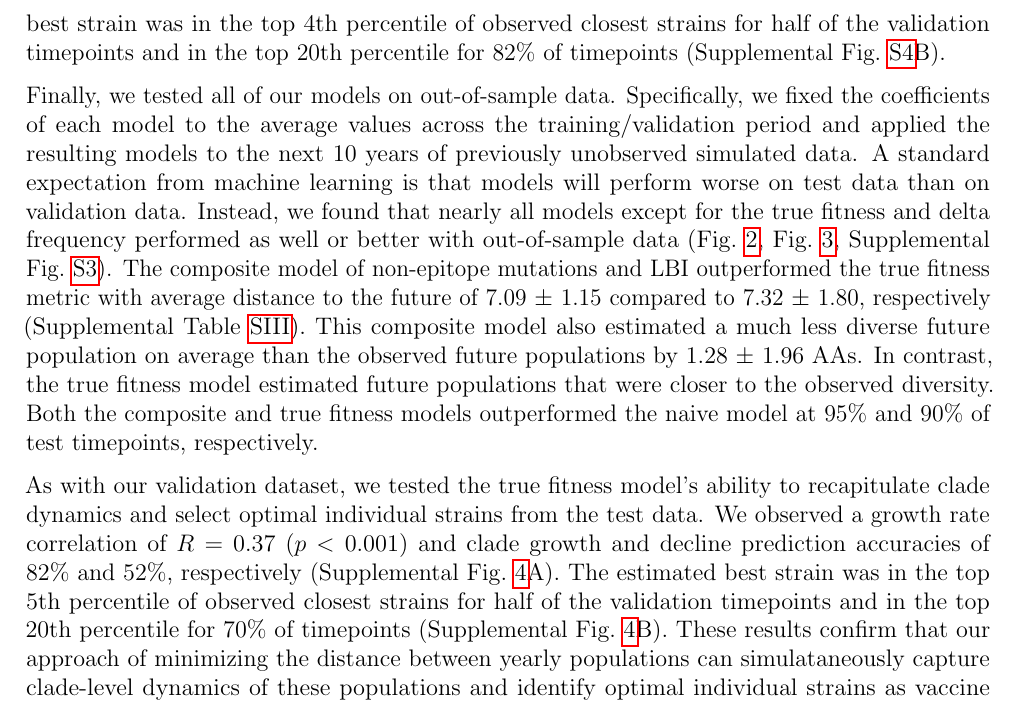
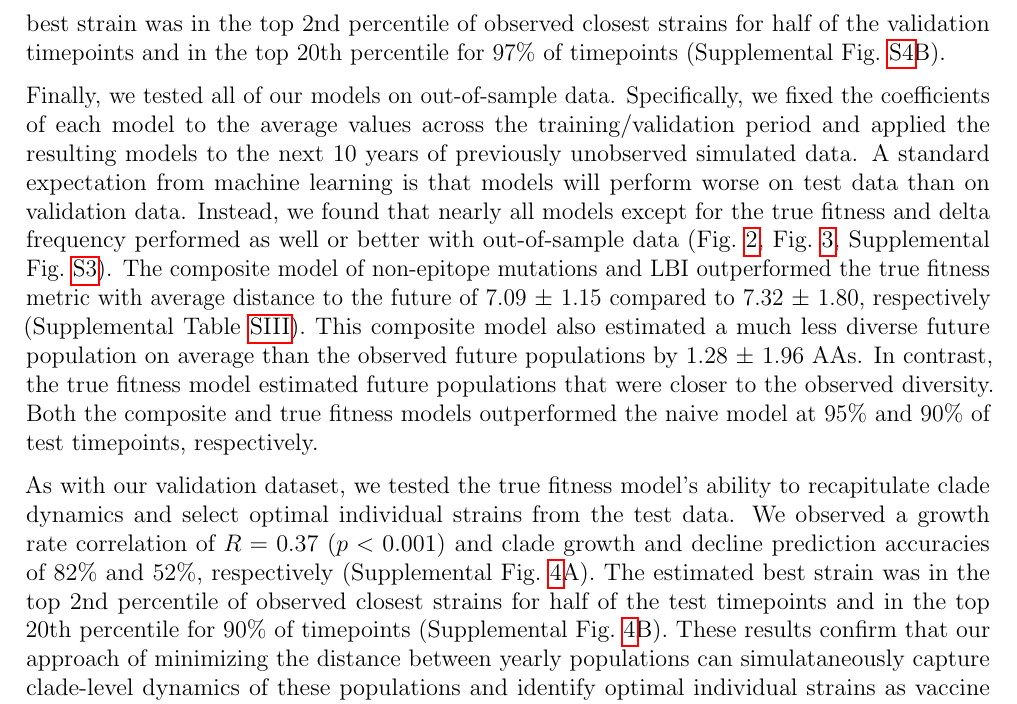
Before and after one commit to blab/flu-forecasting, a LaTeX paper (manuscript/flu_forecasting.tex, which reads manuscript/main.tex): part of page 9 of 29, cut so that both start at the same text. Compiled offline with pdfLaTeX.

Commit message:
Update best model validation/test rank results after fixing bug
After fixing figures in an earlier commit where the estimated best strain at
each timepoint was being selected by fitness instead of estimated distance to
the future, this commit updates the corresponding text and also improves the
aesthetics of the y-axis tick labels for the simulated population test results
figure.

```diff
--- a/manuscript/main.tex
+++ b/manuscript/main.tex
@@ -155,7 +155,7 @@ We sought to validate the best performing model (true fitness) using two metrics
 First, we measured the ability of the true fitness model to accurately estimate dynamics of large clades (initial frequency $>15\%$) by correlating estimated and observed clade growth rates.
 Our model satisfactorily recapitulated clade dynamics with a growth rate correlation of $R = 0.72$~$(p < 0.001)$ and overall accuracies for clade growth and decline predictions of 87\% and 58\%, respectively (Supplemental Fig.~\ref{sup_fig:validation_of_best_model_for_simulated_populations}A).
 Next, we counted how often the estimated closest strain to the future population at any given timepoint ranked among the observed top closest strains to the future.
-The estimated best strain was in the top 4th percentile of observed closest strains for half of the validation timepoints and in the top 20th percentile for 82\% of timepoints (Supplemental Fig.~\ref{sup_fig:validation_of_best_model_for_simulated_populations}B).
+The estimated best strain was in the top 2nd percentile of observed closest strains for half of the validation timepoints and in the top 20th percentile for 97\% of timepoints (Supplemental Fig.~\ref{sup_fig:validation_of_best_model_for_simulated_populations}B).
 
 Finally, we tested all of our models on out-of-sample data.
 Specifically, we fixed the coefficients of each model to the average values across the training/validation period and applied the resulting models to the next 10 years of previously unobserved simulated data.
@@ -168,7 +168,7 @@ Both the composite and true fitness models outperformed the naive model at 95\%
 
 As with our validation dataset, we tested the true fitness model's ability to recapitulate clade dynamics and select optimal individual strains from the test data.
 We observed a growth rate correlation of $R = 0.37$~$(p < 0.001)$ and clade growth and decline prediction accuracies of 82\% and 52\%, respectively (Supplemental Fig.~\ref{fig:test_of_best_model_for_simulated_populations}A).
-The estimated best strain was in the top 5th percentile of observed closest strains for half of the validation timepoints and in the top 20th percentile for 70\% of timepoints (Supplemental Fig.~\ref{fig:test_of_best_model_for_simulated_populations}B).
+The estimated best strain was in the top 2nd percentile of observed closest strains for half of the test timepoints and in the top 20th percentile for 90\% of timepoints (Supplemental Fig.~\ref{fig:test_of_best_model_for_simulated_populations}B).
 These results confirm that our approach of minimizing the distance between yearly populations can simulataneously capture clade-level dynamics of these populations and identify optimal individual strains as vaccine candidates.
 These results also highlight a well-established yet critical point that true forecasts on out-of-sample data are less accurate than those based on training and validation data.
 
```
Also changed, not shown: manuscript/figures/test-of-best-model-for-simulated-populations.png.
